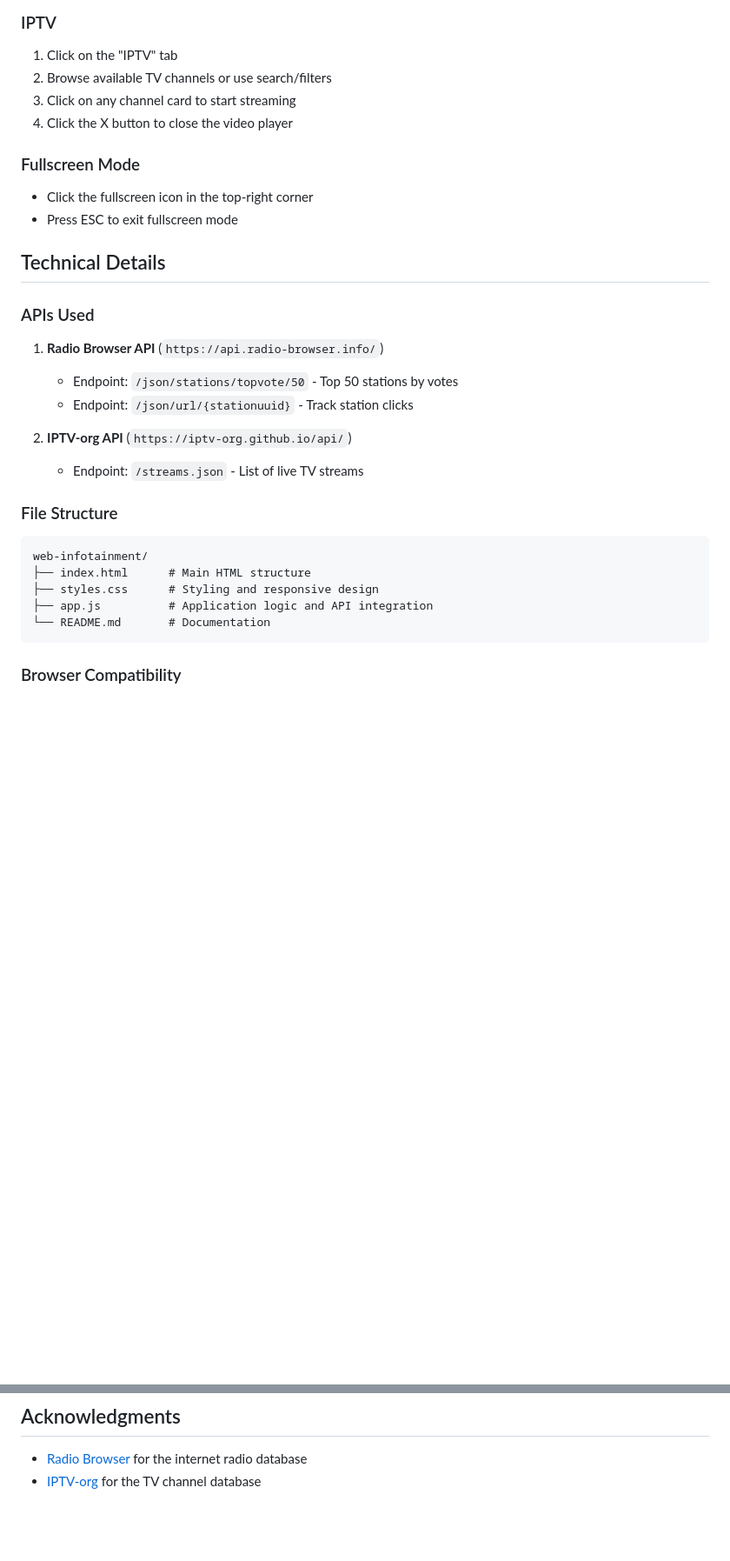
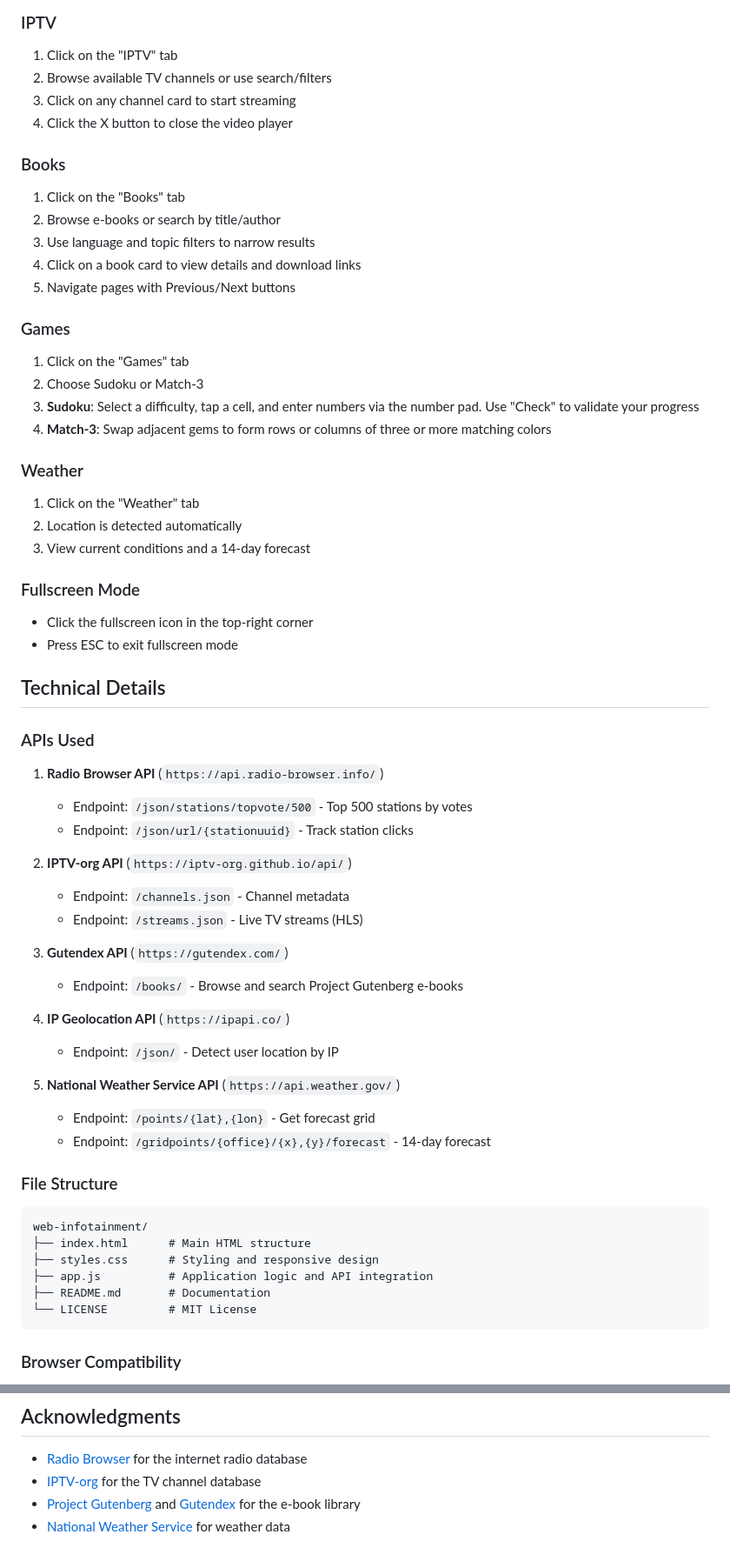
Before and after one commit to dmeldrum6/web-infotainment, a Markdown page: README.md, 2 parts joined by grey strips. Shown at 87% size. Drawn GitHub-style; blank space fills up the shorter version.

````diff
--- a/README.md
+++ b/README.md
@@ -94,6 +107,24 @@ Then navigate to `http://localhost:8000`
 3. Click on any channel card to start streaming
 4. Click the X button to close the video player
 
+### Books
+1. Click on the "Books" tab
+2. Browse e-books or search by title/author
+3. Use language and topic filters to narrow results
+4. Click on a book card to view details and download links
+5. Navigate pages with Previous/Next buttons
+
+### Games
+1. Click on the "Games" tab
+2. Choose Sudoku or Match-3
+3. **Sudoku**: Select a difficulty, tap a cell, and enter numbers via the number pad. Use "Check" to validate your progress
+4. **Match-3**: Swap adjacent gems to form rows or columns of three or more matching colors
+
+### Weather
+1. Click on the "Weather" tab
+2. Location is detected automatically
+3. View current conditions and a 14-day forecast
+
 ### Fullscreen Mode
 - Click the fullscreen icon in the top-right corner
 - Press ESC to exit fullscreen mode
@@ -103,11 +134,22 @@ Then navigate to `http://localhost:8000`
 ### APIs Used
 
 1. **Radio Browser API** (`https://api.radio-browser.info/`)
-   - Endpoint: `/json/stations/topvote/50` - Top 50 stations by votes
+   - Endpoint: `/json/stations/topvote/500` - Top 500 stations by votes
    - Endpoint: `/json/url/{stationuuid}` - Track station clicks
 
 2. **IPTV-org API** (`https://iptv-org.github.io/api/`)
-   - Endpoint: `/streams.json` - List of live TV streams
+   - Endpoint: `/channels.json` - Channel metadata
+   - Endpoint: `/streams.json` - Live TV streams (HLS)
+
+3. **Gutendex API** (`https://gutendex.com/`)
+   - Endpoint: `/books/` - Browse and search Project Gutenberg e-books
+
+4. **IP Geolocation API** (`https://ipapi.co/`)
+   - Endpoint: `/json/` - Detect user location by IP
+
+5. **National Weather Service API** (`https://api.weather.gov/`)
+   - Endpoint: `/points/{lat},{lon}` - Get forecast grid
+   - Endpoint: `/gridpoints/{office}/{x},{y}/forecast` - 14-day forecast
 
 ### File Structure
 ```
@@ -115,7 +157,8 @@ web-infotainment/
 ├── index.html      # Main HTML structure
 ├── styles.css      # Styling and responsive design
 ├── app.js          # Application logic and API integration
-└── README.md       # Documentation
+├── README.md       # Documentation
+└── LICENSE         # MIT License
 ```
 
 ### Browser Compatibility
@@ -174,3 +214,5 @@ Contributions are welcome! Please feel free to submit a Pull Request.
 
 - [Radio Browser](https://www.radio-browser.info/) for the internet radio database
 - [IPTV-org](https://github.com/iptv-org) for the TV channel database
+- [Project Gutenberg](https://www.gutenberg.org/) and [Gutendex](https://gutendex.com/) for the e-book library
+- [National Weather Service](https://www.weather.gov/) for weather data
````
Also changed, not shown: other parts of README.md (+21 -11 lines).
